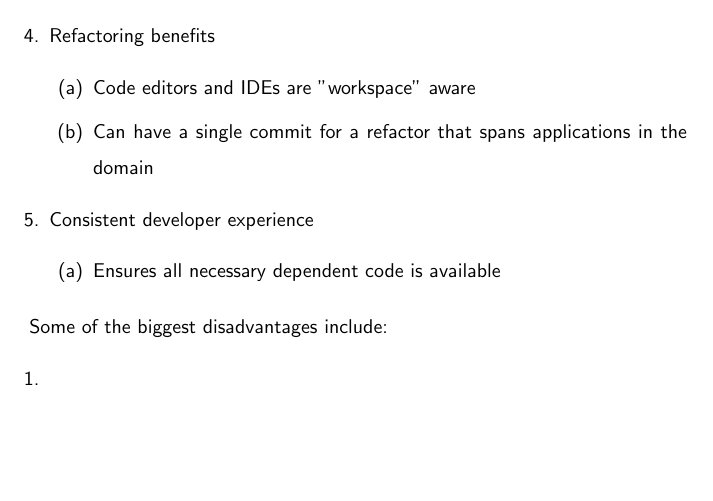
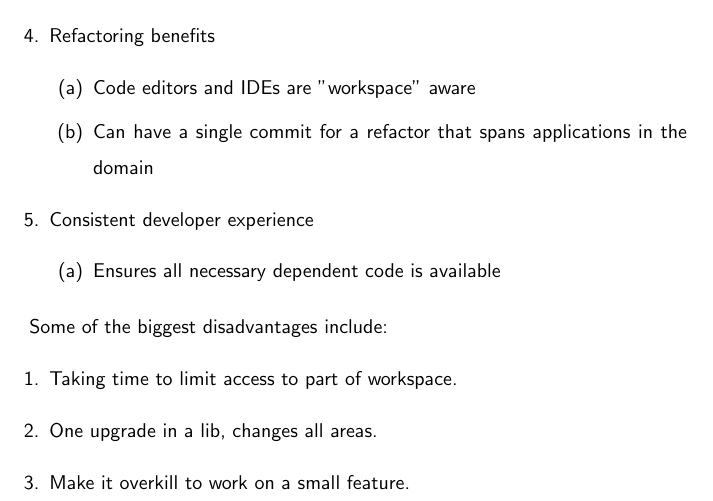
Before and after one commit to razroo/angular-content, a LaTeX document (main.tex, which reads nrwl/nrwl.tex): part of page 10 of 10, cut so that both start at the same text, the shorter picture padded with empty space. Compiled offline with pdfLaTeX.

Commit message:
Add paragraph for the disadvantages of nrwl nx.

```diff
--- a/nrwl/nrwl.tex
+++ b/nrwl/nrwl.tex
@@ -65,5 +65,7 @@ The benefits of such are
 
 Some of the biggest disadvantages include:
 \begin{enumerate}
-  \item
+  \item Taking time to limit access to part of workspace.
+  \item One upgrade in a lib, changes all areas.
+  \item Make it overkill to work on a small feature.
 \end{enumerate}
```
